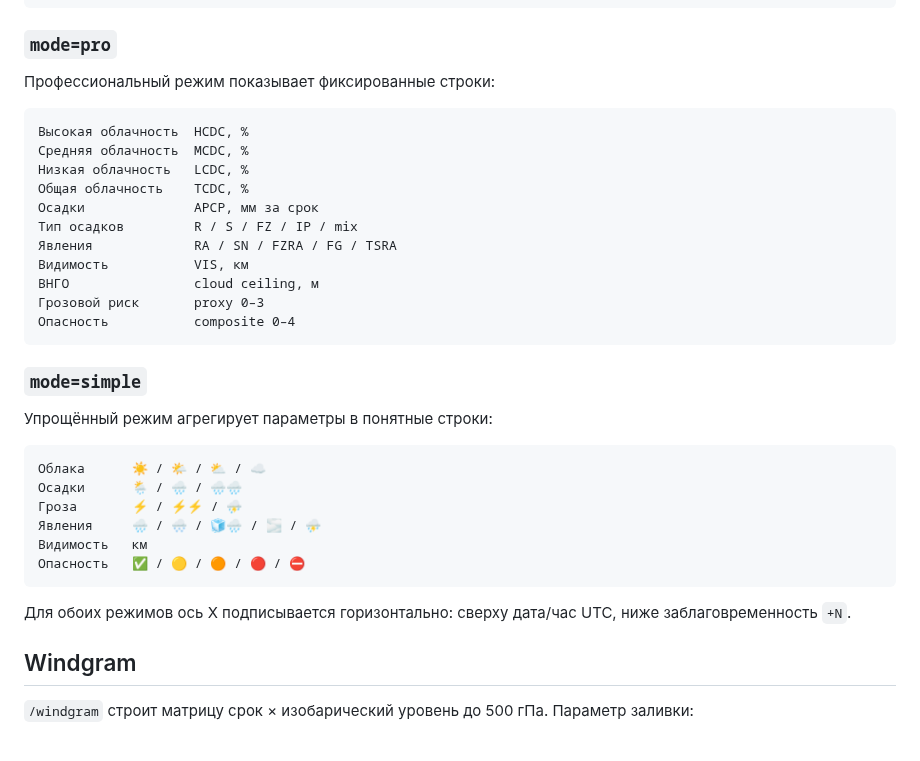
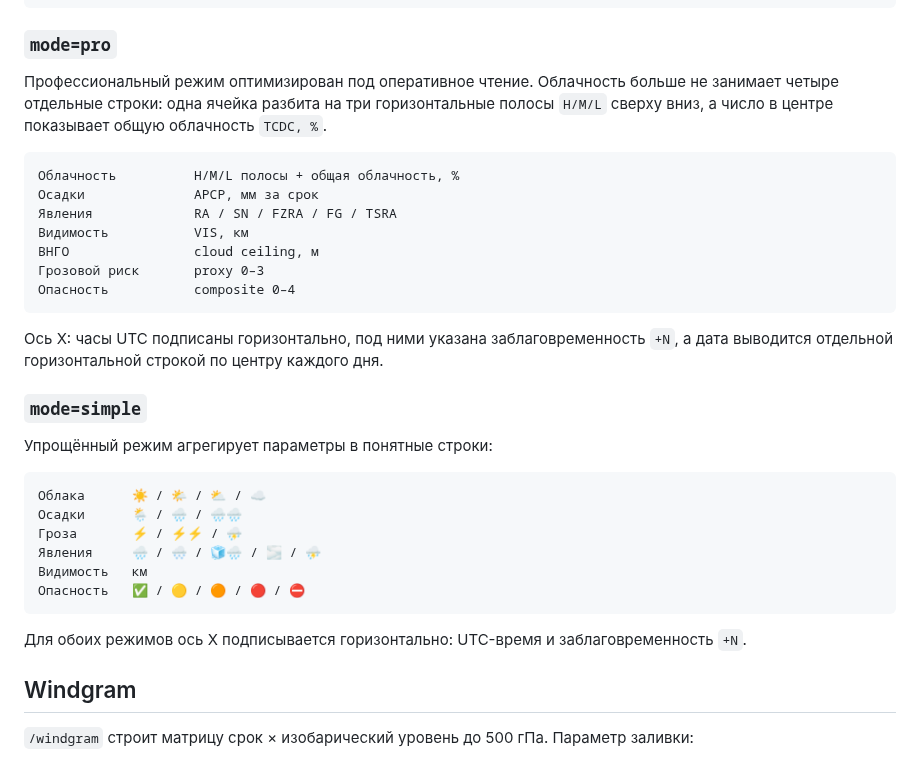
Before and after one commit to f2re/gfs_profile, a Markdown page: README.md, the part around the change. Drawn GitHub-style.

Commit message:
docs(readme): document optimized pro cloudgram layout

````diff
--- a/README.md
+++ b/README.md
@@ -128,21 +128,19 @@ mode=simple   упрощённая схема для неметеоролого
 
 ### `mode=pro`
 
-Профессиональный режим показывает фиксированные строки:
+Профессиональный режим оптимизирован под оперативное чтение. Облачность больше не занимает четыре отдельные строки: одна ячейка разбита на три горизонтальные полосы `H/M/L` сверху вниз, а число в центре показывает общую облачность `TCDC, %`.
 
 ```text
-Высокая облачность  HCDC, %
-Средняя облачность  MCDC, %
-Низкая облачность   LCDC, %
-Общая облачность    TCDC, %
+Облачность          H/M/L полосы + общая облачность, %
 Осадки              APCP, мм за срок
-Тип осадков         R / S / FZ / IP / mix
 Явления             RA / SN / FZRA / FG / TSRA
 Видимость           VIS, км
 ВНГО                cloud ceiling, м
 Грозовой риск       proxy 0–3
 Опасность           composite 0–4
 ```
+
+Ось X: часы UTC подписаны горизонтально, под ними указана заблаговременность `+N`, а дата выводится отдельной горизонтальной строкой по центру каждого дня.
 
 ### `mode=simple`
 
@@ -157,7 +155,7 @@ mode=simple   упрощённая схема для неметеоролого
 Опасность   ✅ / 🟡 / 🟠 / 🔴 / ⛔
 ```
 
-Для обоих режимов ось X подписывается горизонтально: сверху дата/час UTC, ниже заблаговременность `+N`.
+Для обоих режимов ось X подписывается горизонтально: UTC-время и заблаговременность `+N`.
 
 ## Windgram
 
````
